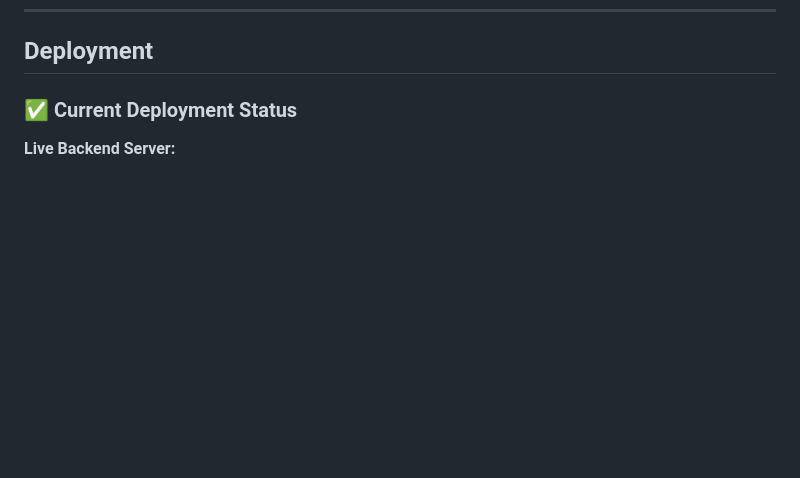
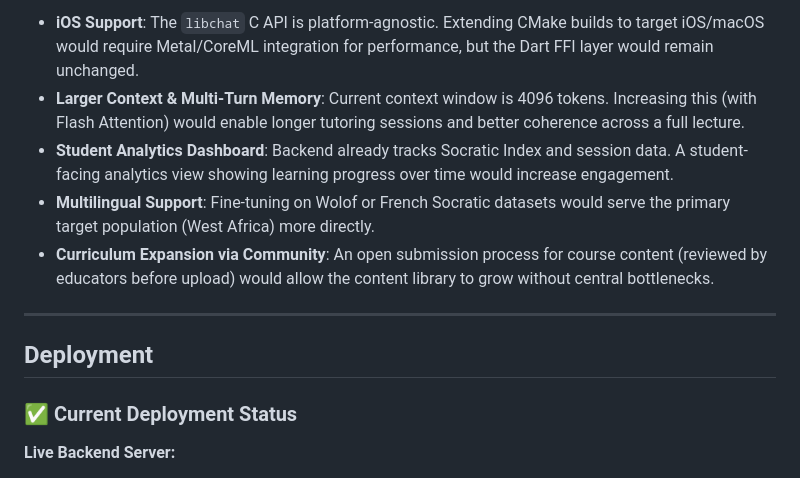
Before and after one commit to O-keita/socratic_ai_tutor, a Markdown page: README.md, the part around one of its changes. GitHub-like rendering; blank space fills up the shorter version.

Commit message:
readme update with dicussion and recomendations

```diff
--- a/README.md
+++ b/README.md
@@ -435,3 +479,11 @@ Full testing report available at [`testing/TESTING_REPORT.md`](testing/TESTING_R
+- **iOS Support**: The `libchat` C API is platform-agnostic. Extending CMake builds to target iOS/macOS would require Metal/CoreML integration for performance, but the Dart FFI layer would remain unchanged.
+- **Larger Context & Multi-Turn Memory**: Current context window is 4096 tokens. Increasing this (with Flash Attention) would enable longer tutoring sessions and better coherence across a full lecture.
+- **Student Analytics Dashboard**: Backend already tracks Socratic Index and session data. A student-facing analytics view showing learning progress over time would increase engagement.
+- **Multilingual Support**: Fine-tuning on Wolof or French Socratic datasets would serve the primary target population (West Africa) more directly.
+- **Curriculum Expansion via Community**: An open submission process for course content (reviewed by educators before upload) would allow the content library to grow without central bottlenecks.
+
+---
+
 ## Deployment
 
 ### ✅ Current Deployment Status
```
Also changed, not shown: other parts of README.md (+44 -0 lines).
